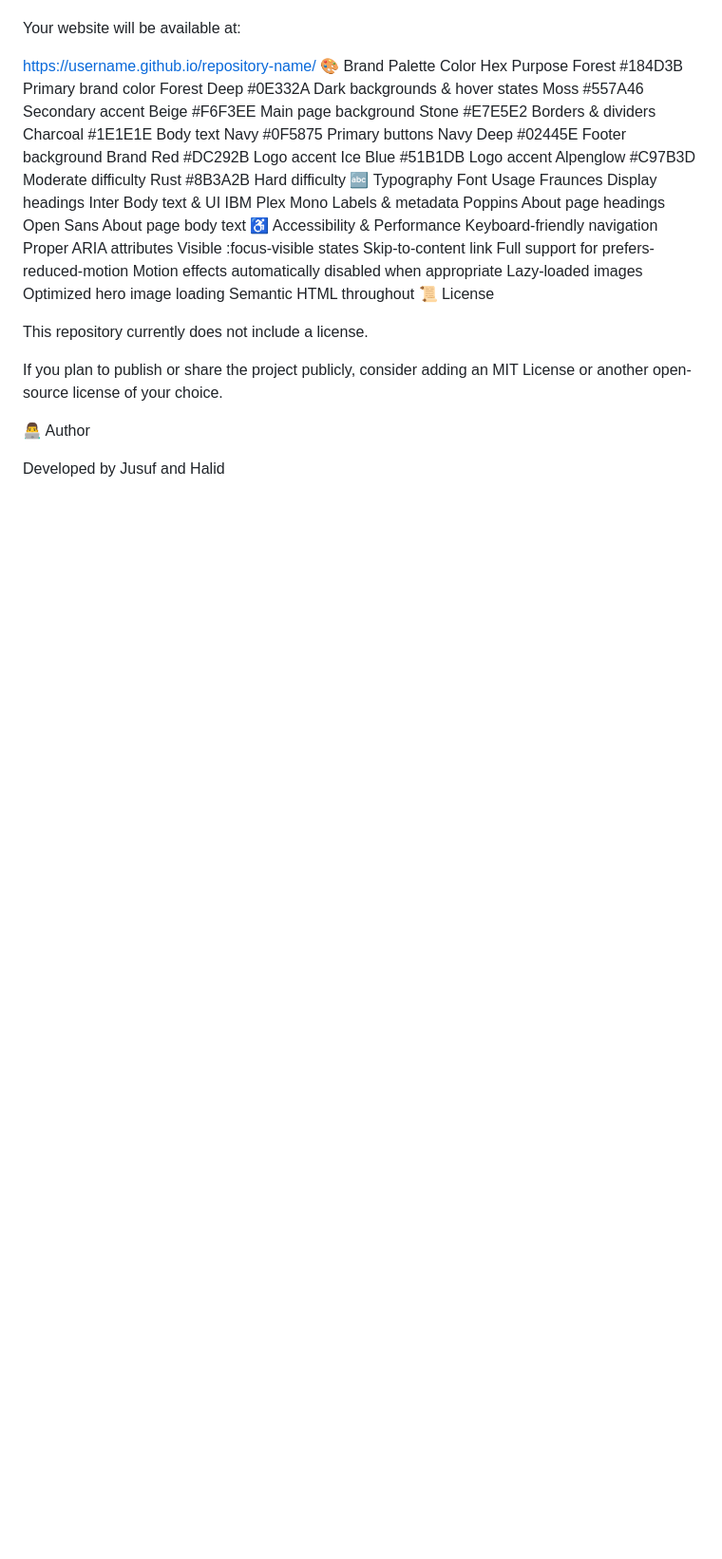
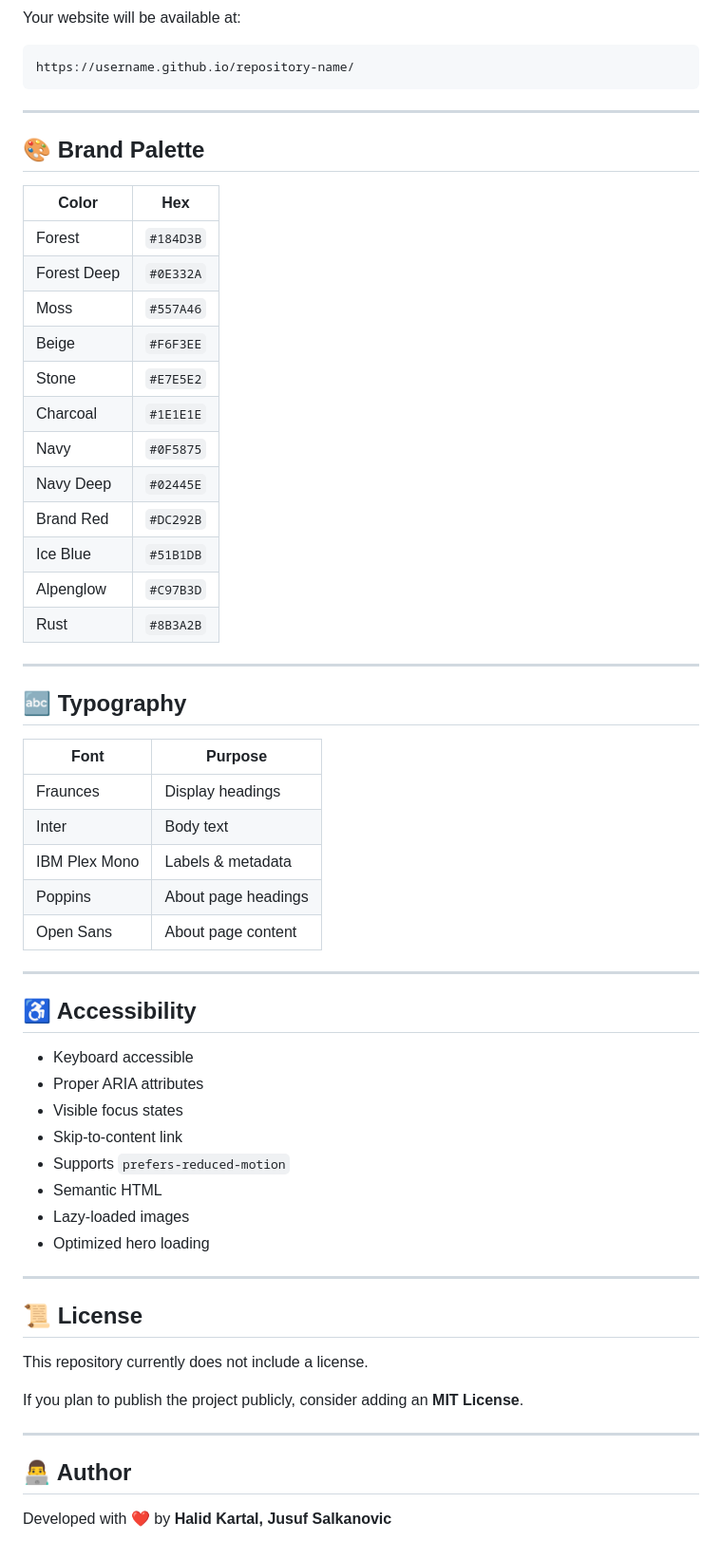
Before and after one commit to kaartal/pdkonjuh, a Markdown page: README.md, the part around one of its changes. Shown at 95% size. Rendered like a GitHub page; blank space fills up the shorter version.

````diff
--- a/README.md
+++ b/README.md
@@ -157,41 +216,60 @@ Your website will be available at:
 https://username.github.io/repository-name/
-🎨 Brand Palette
-Color	Hex	Purpose
-Forest	#184D3B	Primary brand color
-Forest Deep	#0E332A	Dark backgrounds & hover states
-Moss	#557A46	Secondary accent
-Beige	#F6F3EE	Main page background
-Stone	#E7E5E2	Borders & dividers
-Charcoal	#1E1E1E	Body text
-Navy	#0F5875	Primary buttons
-Navy Deep	#02445E	Footer background
-Brand Red	#DC292B	Logo accent
-Ice Blue	#51B1DB	Logo accent
-Alpenglow	#C97B3D	Moderate difficulty
-Rust	#8B3A2B	Hard difficulty
-🔤 Typography
-Font	Usage
-Fraunces	Display headings
-Inter	Body text & UI
-IBM Plex Mono	Labels & metadata
-Poppins	About page headings
-Open Sans	About page body text
-♿ Accessibility & Performance
-Keyboard-friendly navigation
-Proper ARIA attributes
-Visible :focus-visible states
-Skip-to-content link
-Full support for prefers-reduced-motion
-Motion effects automatically disabled when appropriate
-Lazy-loaded images
-Optimized hero image loading
-Semantic HTML throughout
-📜 License
+```
+
+---
+
+## 🎨 Brand Palette
+
+| Color | Hex |
+|--------|-----|
+| Forest | `#184D3B` |
+| Forest Deep | `#0E332A` |
+| Moss | `#557A46` |
+| Beige | `#F6F3EE` |
+| Stone | `#E7E5E2` |
+| Charcoal | `#1E1E1E` |
+| Navy | `#0F5875` |
+| Navy Deep | `#02445E` |
+| Brand Red | `#DC292B` |
+| Ice Blue | `#51B1DB` |
+| Alpenglow | `#C97B3D` |
+| Rust | `#8B3A2B` |
+
+---
+
+## 🔤 Typography
+
+| Font | Purpose |
+|------|---------|
+| Fraunces | Display headings |
+| Inter | Body text |
+| IBM Plex Mono | Labels & metadata |
+| Poppins | About page headings |
+| Open Sans | About page content |
+
+---
+
+## ♿ Accessibility
+
+- Keyboard accessible
+- Proper ARIA attributes
+- Visible focus states
+- Skip-to-content link
+- Supports `prefers-reduced-motion`
+- Semantic HTML
+- Lazy-loaded images
+- Optimized hero loading
+
+---
+
+## 📜 License
 
 This repository currently does not include a license.
 
-If you plan to publish or share the project publicly, consider adding an MIT License or another open-source license of your choice.
+If you plan to publish the project publicly, consider adding an **MIT License**.
 
-👨‍💻 Author
+---
 
-Developed by Jusuf and Halid
+## 👨‍💻 Author
+
+Developed with ❤️ by **Halid Kartal, Jusuf Salkanovic**
````
Also changed, not shown: other parts of README.md (+142 -83 lines).
